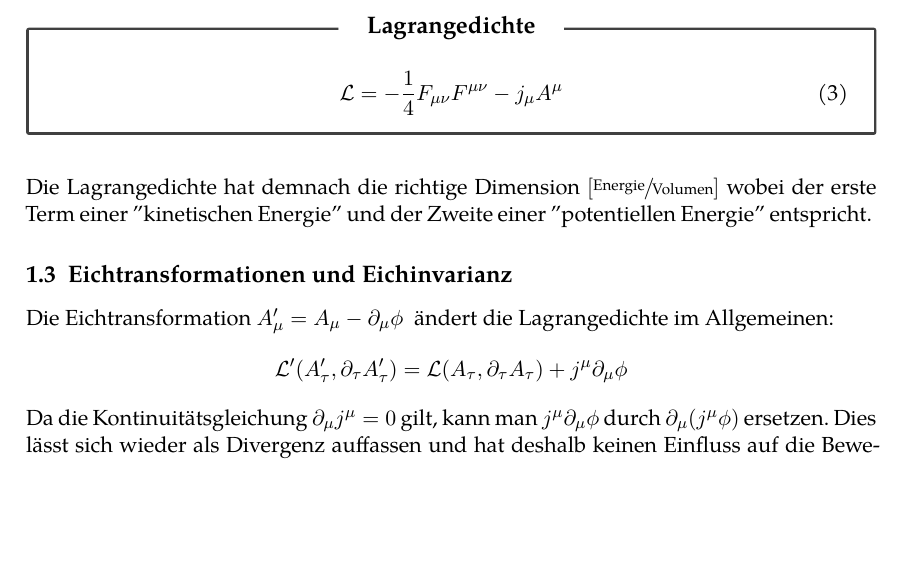
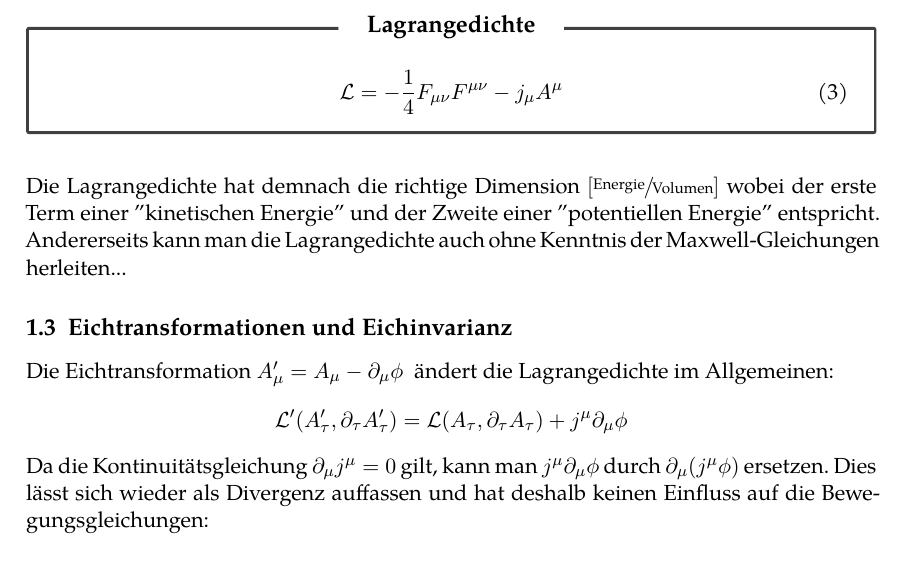
Before and after one commit to Spektralzerleger/electrodynamics, a LaTeX document (handout-main.tex, which reads content/lagrangeformulierung.tex): part of page 2 of 5, cut so that both start at the same text, the shorter picture padded with empty space. Compiled offline with XeLaTeX; a missing font is replaced by an installed copy or a similar font.

Commit message:
Update lagrangeformulierung.tex

```diff
--- a/content/lagrangeformulierung.tex
+++ b/content/lagrangeformulierung.tex
@@ -38,3 +38,5 @@ Es folgt also:
 \end{mybox}
 \phantom{.} \\
 Die Lagrangedichte hat demnach die richtige Dimension $\left[\sfrac{\text{Energie}}{\text{Volumen}}\right]$ wobei der erste Term einer "kinetischen Energie" und der Zweite einer "potentiellen Energie" entspricht.
+
+Andererseits kann man die Lagrangedichte auch ohne Kenntnis der Maxwell-Gleichungen herleiten...
```
